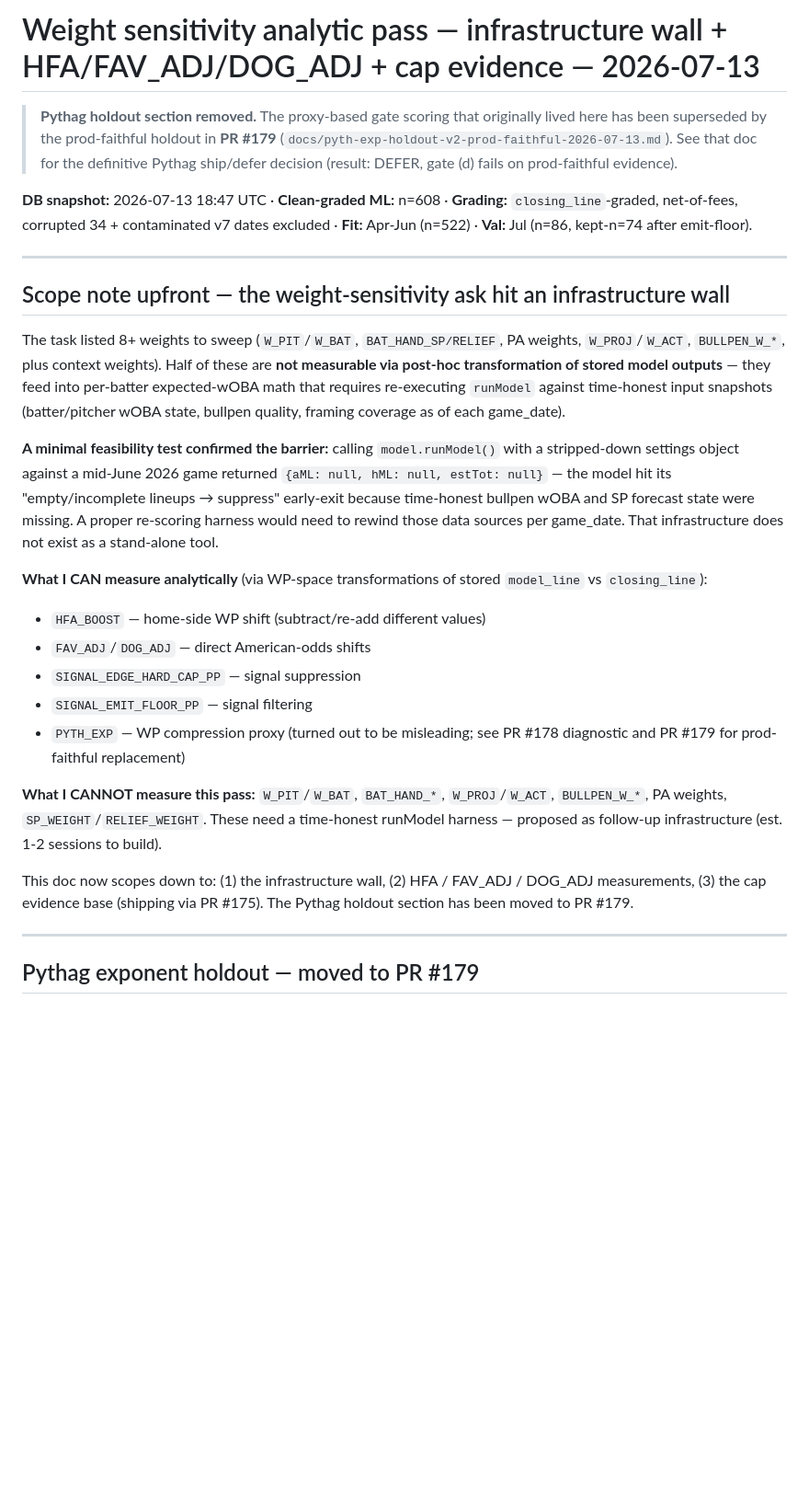
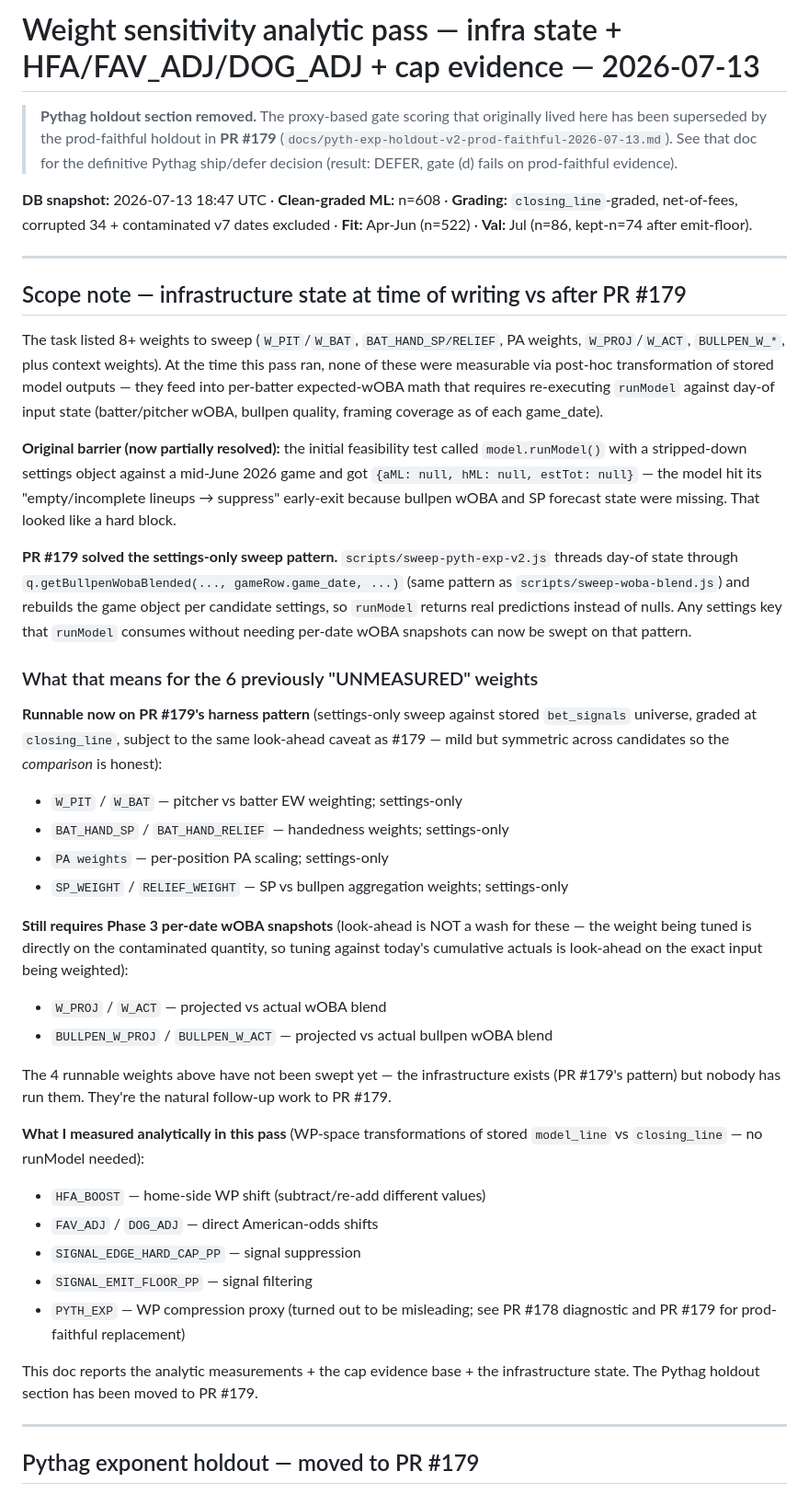
Before and after one commit to mikereagan24-sketch/mlb-analyzer, a Markdown page: mlb-analyzer/docs/weight-sensitivity-2026-07.md, the part around one of its changes. Shown at 92% size. Drawn GitHub-style; blank space fills up the shorter version.

```diff
--- a/mlb-analyzer/docs/weight-sensitivity-2026-07.md
+++ b/mlb-analyzer/docs/weight-sensitivity-2026-07.md
@@ -1,4 +1,4 @@
-# Weight sensitivity analytic pass — infrastructure wall + HFA/FAV_ADJ/DOG_ADJ + cap evidence — 2026-07-13
+# Weight sensitivity analytic pass — infra state + HFA/FAV_ADJ/DOG_ADJ + cap evidence — 2026-07-13
 
 > **Pythag holdout section removed.** The proxy-based gate scoring that originally lived here has been superseded by the prod-faithful holdout in **PR #179** (`docs/pyth-exp-holdout-v2-prod-faithful-2026-07-13.md`). See that doc for the definitive Pythag ship/defer decision (result: DEFER, gate (d) fails on prod-faithful evidence).
 
@@ -6,22 +6,38 @@
 
 ---
 
-## Scope note upfront — the weight-sensitivity ask hit an infrastructure wall
+## Scope note — infrastructure state at time of writing vs after PR #179
 
-The task listed 8+ weights to sweep (`W_PIT`/`W_BAT`, `BAT_HAND_SP/RELIEF`, PA weights, `W_PROJ`/`W_ACT`, `BULLPEN_W_*`, plus context weights). Half of these are **not measurable via post-hoc transformation of stored model outputs** — they feed into per-batter expected-wOBA math that requires re-executing `runModel` against time-honest input snapshots (batter/pitcher wOBA state, bullpen quality, framing coverage as of each game_date).
+The task listed 8+ weights to sweep (`W_PIT`/`W_BAT`, `BAT_HAND_SP/RELIEF`, PA weights, `W_PROJ`/`W_ACT`, `BULLPEN_W_*`, plus context weights). At the time this pass ran, none of these were measurable via post-hoc transformation of stored model outputs — they feed into per-batter expected-wOBA math that requires re-executing `runModel` against day-of input state (batter/pitcher wOBA, bullpen quality, framing coverage as of each game_date).
 
-**A minimal feasibility test confirmed the barrier:** calling `model.runModel()` with a stripped-down settings object against a mid-June 2026 game returned `{aML: null, hML: null, estTot: null}` — the model hit its "empty/incomplete lineups → suppress" early-exit because time-honest bullpen wOBA and SP forecast state were missing. A proper re-scoring harness would need to rewind those data sources per game_date. That infrastructure does not exist as a stand-alone tool.
+**Original barrier (now partially resolved):** the initial feasibility test called `model.runModel()` with a stripped-down settings object against a mid-June 2026 game and got `{aML: null, hML: null, estTot: null}` — the model hit its "empty/incomplete lineups → suppress" early-exit because bullpen wOBA and SP forecast state were missing. That looked like a hard block.
 
-**What I CAN measure analytically** (via WP-space transformations of stored `model_line` vs `closing_line`):
+**PR #179 solved the settings-only sweep pattern.** `scripts/sweep-pyth-exp-v2.js` threads day-of state through `q.getBullpenWobaBlended(..., gameRow.game_date, ...)` (same pattern as `scripts/sweep-woba-blend.js`) and rebuilds the game object per candidate settings, so `runModel` returns real predictions instead of nulls. Any settings key that `runModel` consumes without needing per-date wOBA snapshots can now be swept on that pattern.
+
+### What that means for the 6 previously "UNMEASURED" weights
+
+**Runnable now on PR #179's harness pattern** (settings-only sweep against stored `bet_signals` universe, graded at `closing_line`, subject to the same look-ahead caveat as #179 — mild but symmetric across candidates so the *comparison* is honest):
+
+- `W_PIT` / `W_BAT` — pitcher vs batter EW weighting; settings-only
+- `BAT_HAND_SP` / `BAT_HAND_RELIEF` — handedness weights; settings-only
+- `PA weights` — per-position PA scaling; settings-only
+- `SP_WEIGHT` / `RELIEF_WEIGHT` — SP vs bullpen aggregation weights; settings-only
+
+**Still requires Phase 3 per-date wOBA snapshots** (look-ahead is NOT a wash for these — the weight being tuned is directly on the contaminated quantity, so tuning against today's cumulative actuals is look-ahead on the exact input being weighted):
+
+- `W_PROJ` / `W_ACT` — projected vs actual wOBA blend
+- `BULLPEN_W_PROJ` / `BULLPEN_W_ACT` — projected vs actual bullpen wOBA blend
+
+The 4 runnable weights above have not been swept yet — the infrastructure exists (PR #179's pattern) but nobody has run them. They're the natural follow-up work to PR #179.
+
+**What I measured analytically in this pass** (WP-space transformations of stored `model_line` vs `closing_line` — no runModel needed):
 - `HFA_BOOST` — home-side WP shift (subtract/re-add different values)
-- `FAV_ADJ`/`DOG_ADJ` — direct American-odds shifts
+- `FAV_ADJ` / `DOG_ADJ` — direct American-odds shifts
 - `SIGNAL_EDGE_HARD_CAP_PP` — signal suppression
 - `SIGNAL_EMIT_FLOOR_PP` — signal filtering
 - `PYTH_EXP` — WP compression proxy (turned out to be misleading; see PR #178 diagnostic and PR #179 for prod-faithful replacement)
 
-**What I CANNOT measure this pass:** `W_PIT`/`W_BAT`, `BAT_HAND_*`, `W_PROJ`/`W_ACT`, `BULLPEN_W_*`, PA weights, `SP_WEIGHT`/`RELIEF_WEIGHT`. These need a time-honest runModel harness — proposed as follow-up infrastructure (est. 1-2 sessions to build).
-
-This doc now scopes down to: (1) the infrastructure wall, (2) HFA / FAV_ADJ / DOG_ADJ measurements, (3) the cap evidence base (shipping via PR #175). The Pythag holdout section has been moved to PR #179.
+This doc reports the analytic measurements + the cap evidence base + the infrastructure state. The Pythag holdout section has been moved to PR #179.
 
 ---
 
```
Also changed, not shown: other parts of mlb-analyzer/docs/weight-sensitivity-2026-07.md (+20 -16 lines).
